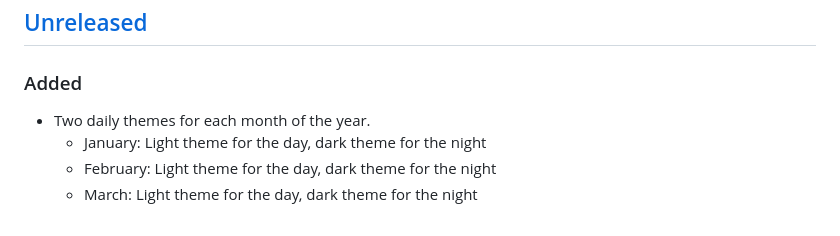
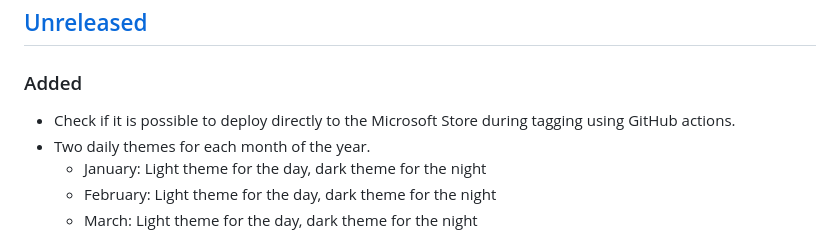
Before and after one commit to mickaellherminez/365-daynight-vscode-theme-ext, a Markdown page: CHANGELOG.md, the part around the change. GitHub-like rendering.

```diff
--- a/CHANGELOG.md
+++ b/CHANGELOG.md
@@ -9,6 +9,7 @@ The format is based on [Keep a Changelog](http://keepachangelog.com/), and this
 ## [Unreleased]
 
 ### Added
+- Check if it is possible to deploy directly to the Microsoft Store during tagging using GitHub actions.
 - Two daily themes for each month of the year.
   - January: Light theme for the day, dark theme for the night
   - February: Light theme for the day, dark theme for the night
```
